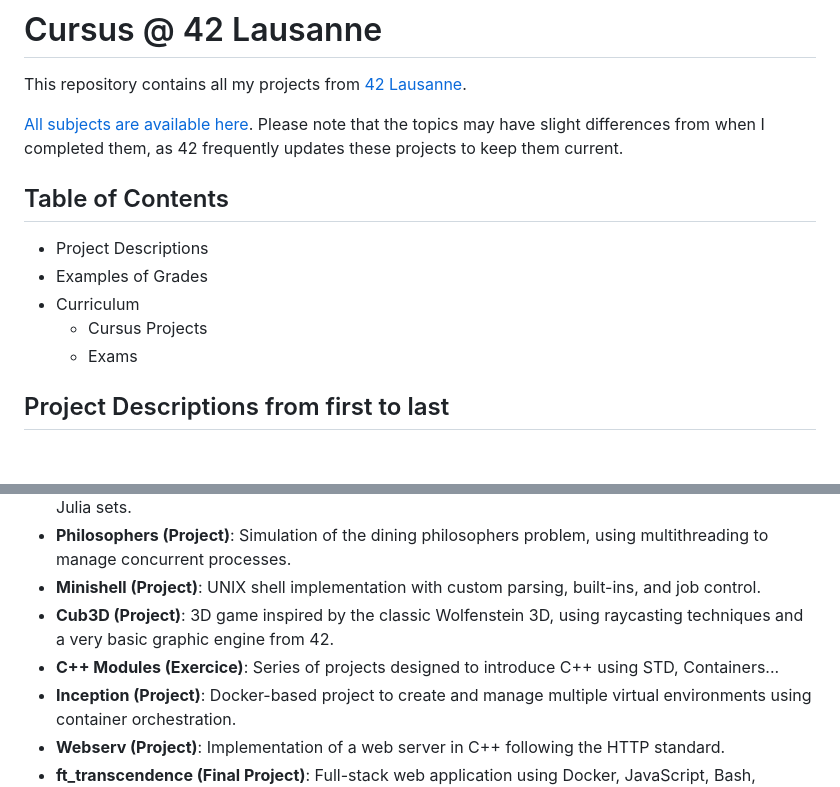
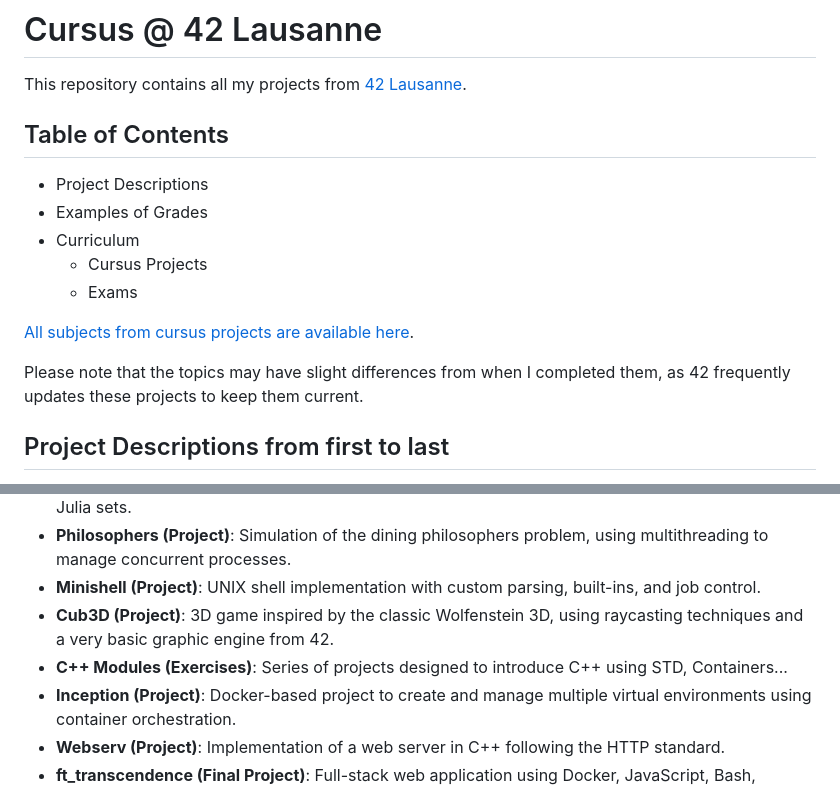
Before and after one commit to Eurken42/42Projects, a Markdown page: README.md, 2 parts joined by grey strips. GitHub-like rendering; blank space fills up the shorter version.

```diff
--- a/README.md
+++ b/README.md
@@ -1,8 +1,6 @@
 # Cursus @ 42 Lausanne
 
 This repository contains all my projects from [42 Lausanne](https://www.42lausanne.ch/).
-
-[All subjects are available here](./subjects). Please note that the topics may have slight differences from when I completed them, as 42 frequently updates these projects to keep them current.
 
 ## Table of Contents
 
@@ -11,6 +9,10 @@ This repository contains all my projects from [42 Lausanne](https://www.42lausan
 - Curriculum
   - Cursus Projects
   - Exams
+
+[All subjects from cursus projects are available here](./subjects).
+
+Please note that the topics may have slight differences from when I completed them, as 42 frequently updates these projects to keep them current.
 
 ## Project Descriptions from first to last
 
@@ -23,7 +25,7 @@ This repository contains all my projects from [42 Lausanne](https://www.42lausan
 - **Philosophers (Project)**: Simulation of the dining philosophers problem, using multithreading to manage concurrent processes.
 - **Minishell (Project)**: UNIX shell implementation with custom parsing, built-ins, and job control.
 - **Cub3D (Project)**: 3D game inspired by the classic Wolfenstein 3D, using raycasting techniques and a very basic graphic engine from 42.
-- **C++ Modules (Exercice)**: Series of projects designed to introduce C++ using STD, Containers...
+- **C++ Modules (Exercises)**: Series of projects designed to introduce C++ using STD, Containers...
 - **Inception (Project)**: Docker-based project to create and manage multiple virtual environments using container orchestration.
 - **Webserv (Project)**: Implementation of a web server in C++ following the HTTP standard.
 - **ft_transcendence (Final Project)**: Full-stack web application using Docker, JavaScript, Bash, Python, and Rust, integrating a game with user management features.
```
